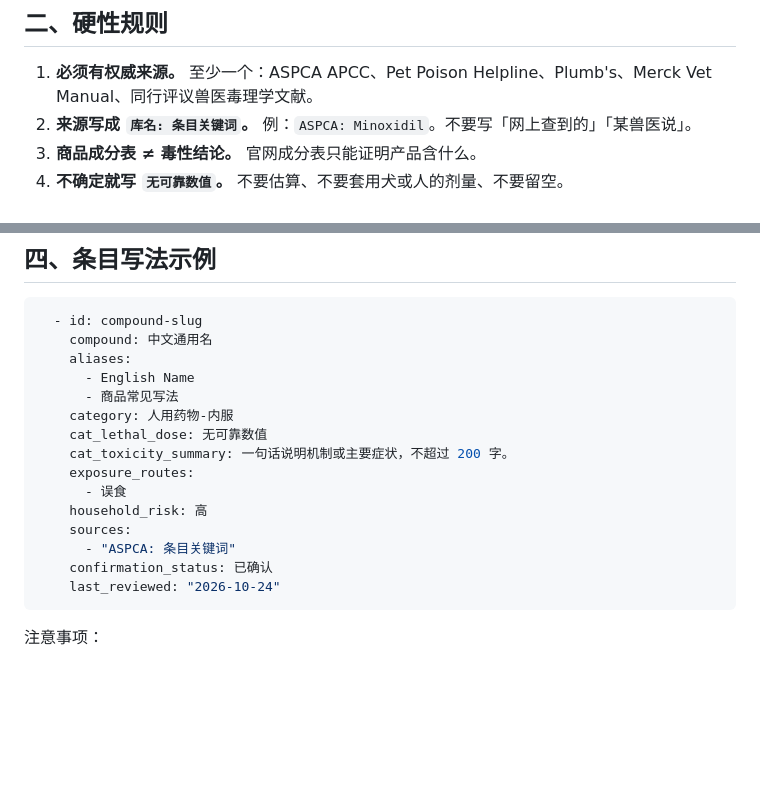
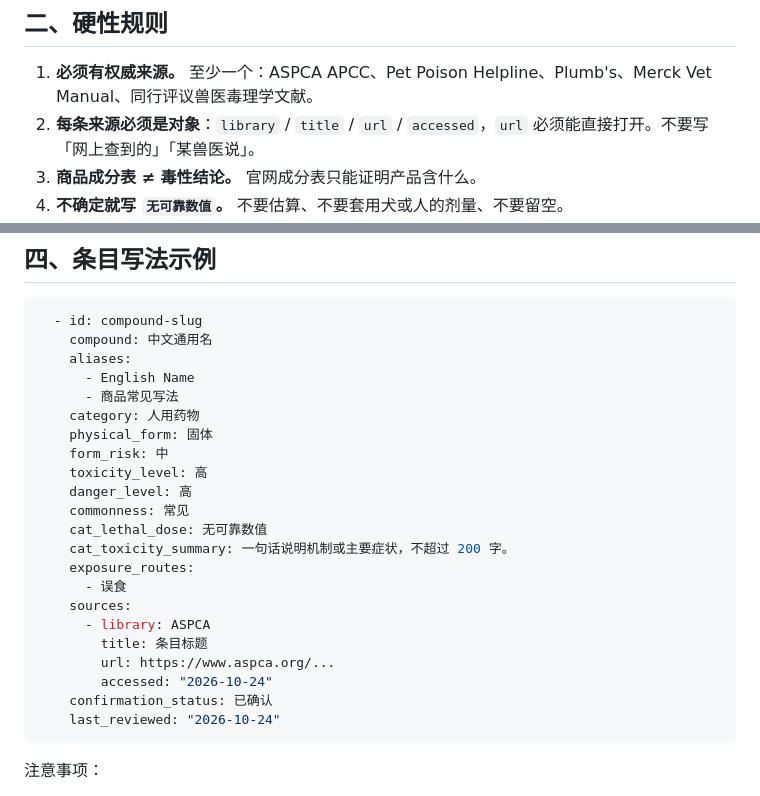
Before and after one commit to Sakamonya/cat-synthetic-toxins, a Markdown page: AGENTS.md, 2 parts joined by grey strips. GitHub-like rendering; blank space fills up the shorter version.

Commit message:
docs: 修正 CONTRIBUTING/AGENTS 示例字段与来源结构，与 schema 对齐

````diff
--- a/AGENTS.md
+++ b/AGENTS.md
@@ -14,7 +14,7 @@
 ## 二、硬性规则
 
 1. **必须有权威来源。** 至少一个：ASPCA APCC、Pet Poison Helpline、Plumb's、Merck Vet Manual、同行评议兽医毒理学文献。
-2. **来源写成 `库名: 条目关键词`。** 例：`ASPCA: Minoxidil`。不要写「网上查到的」「某兽医说」。
+2. **每条来源必须是对象**：`library` / `title` / `url` / `accessed`，`url` 必须能直接打开。不要写「网上查到的」「某兽医说」。
 3. **商品成分表 ≠ 毒性结论。** 官网成分表只能证明产品含什么。
 4. **不确定就写 `无可靠数值`。** 不要估算、不要套用犬或人的剂量、不要留空。
 5. **不把 AI 输出当证据。** 若使用 AI 辅助整理，请在 PR 描述中声明，并说明你如何人工回源核对。
@@ -54,14 +54,21 @@ git push -u origin add/compound-name
     aliases:
       - English Name
       - 商品常见写法
-    category: 人用药物-内服
+    category: 人用药物
+    physical_form: 固体
+    form_risk: 中
+    toxicity_level: 高
+    danger_level: 高
+    commonness: 常见
     cat_lethal_dose: 无可靠数值
     cat_toxicity_summary: 一句话说明机制或主要症状，不超过 200 字。
     exposure_routes:
       - 误食
-    household_risk: 高
     sources:
-      - "ASPCA: 条目关键词"
+      - library: ASPCA
+        title: 条目标题
+        url: https://www.aspca.org/...
+        accessed: "2026-10-24"
     confirmation_status: 已确认
     last_reviewed: "2026-10-24"
 ```
````
Also changed, not shown: CONTRIBUTING.md (+11 -4 lines).
